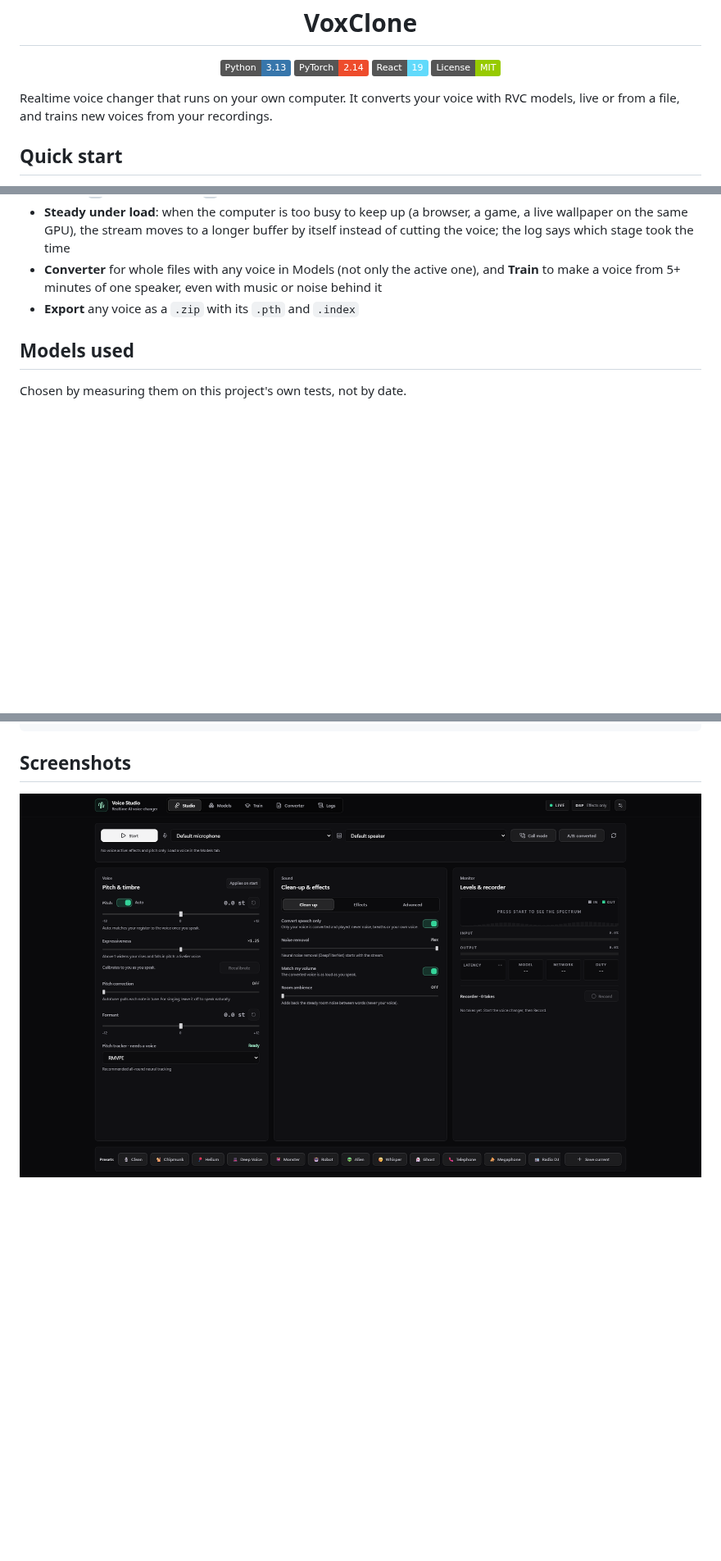
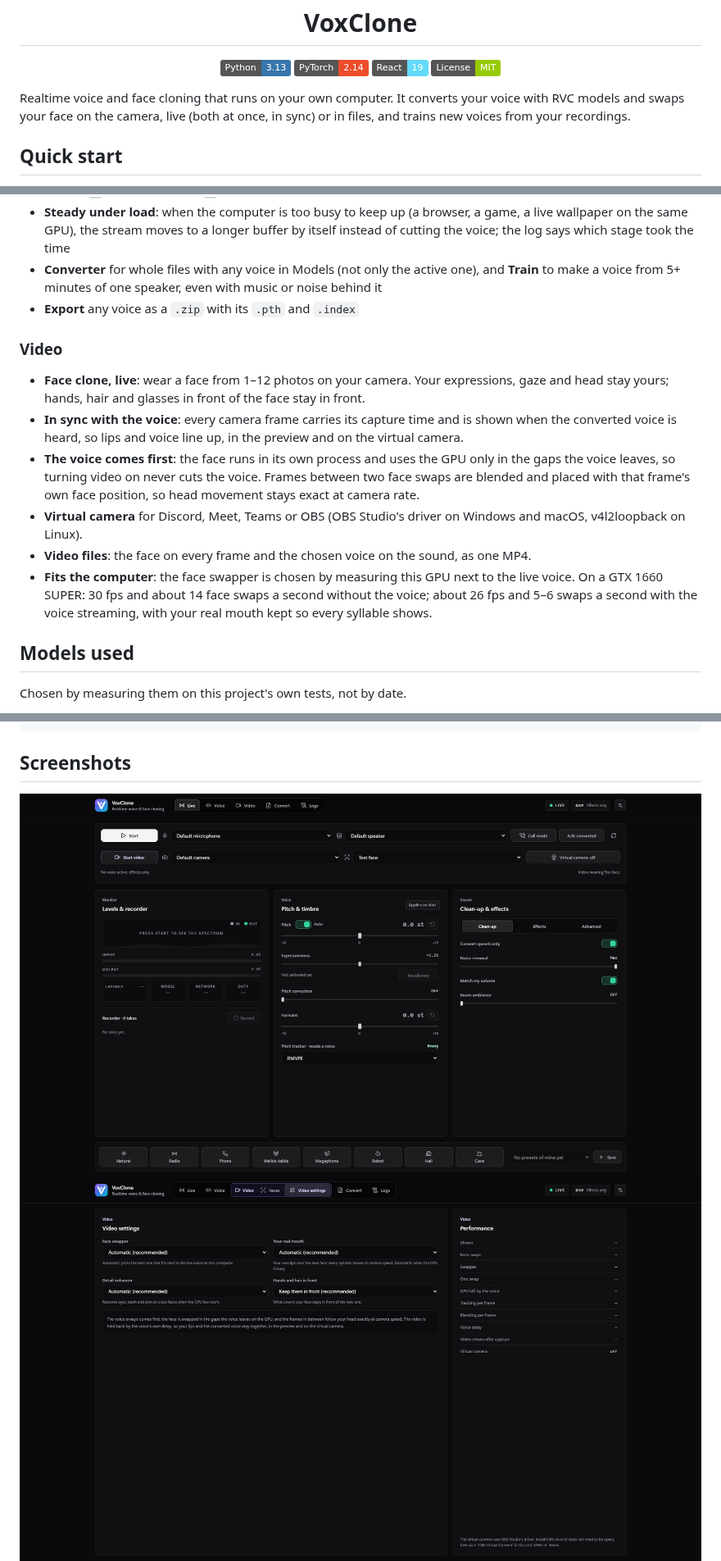
Before and after one commit to Sampeerez/DeepMirror, a Markdown page: README.md, 3 parts joined by grey strips. Shown at 82% size. Drawn GitHub-style; pictures changed too: docs/images/main-ui.png, docs/images/video-settings.png (added); badges without logos; blank space fills up the shorter version.

```diff
--- a/README.md
+++ b/README.md
@@ -11,8 +11,9 @@
   <img src="https://img.shields.io/badge/License-MIT-green" alt="MIT License" />
 </p>
 
-Realtime voice changer that runs on your own computer. It converts your voice with RVC
-models, live or from a file, and trains new voices from your recordings.
+Realtime voice and face cloning that runs on your own computer. It converts your voice with
+RVC models and swaps your face on the camera, live (both at once, in sync) or in files, and
+trains new voices from your recordings.
 
 ## Quick start
 
@@ -51,6 +57,21 @@ OVC_TORCH=cpu ./start.sh               # CPU build of PyTorch
 - **Steady under load**: when the computer is too busy to keep up (a browser, a game, a live wallpaper on the same GPU), the stream moves to a longer buffer by itself instead of cutting the voice; the log says which stage took the time
 - **Converter** for whole files with any voice in Models (not only the active one), and **Train** to make a voice from 5+ minutes of one speaker, even with music or noise behind it
 - **Export** any voice as a `.zip` with its `.pth` and `.index`
+
+### Video
+- **Face clone, live**: wear a face from 1–12 photos on your camera. Your expressions, gaze and head
+  stay yours; hands, hair and glasses in front of the face stay in front.
+- **In sync with the voice**: every camera frame carries its capture time and is shown when the
+  converted voice is heard, so lips and voice line up, in the preview and on the virtual camera.
+- **The voice comes first**: the face runs in its own process and uses the GPU only in the gaps the
+  voice leaves, so turning video on never cuts the voice. Frames between two face swaps are blended
+  and placed with that frame's own face position, so head movement stays exact at camera rate.
+- **Virtual camera** for Discord, Meet, Teams or OBS (OBS Studio's driver on Windows and macOS,
+  v4l2loopback on Linux).
+- **Video files**: the face on every frame and the chosen voice on the sound, as one MP4.
+- **Fits the computer**: the face swapper is chosen by measuring this GPU next to the live voice.
+  On a GTX 1660 SUPER: 30 fps and about 14 face swaps a second without the voice; about 26 fps and 5–6
+  swaps a second with the voice streaming, with your real mouth kept so every syllable shows.
 
 ## Models used
 
@@ -132,7 +170,8 @@ make lint test        # ruff, pyright, eslint, pytest, vitest
 
 ## Screenshots
 
-![Studio](docs/images/main-ui.png)
+![Live](docs/images/main-ui.png)
+![Video settings](docs/images/video-settings.png)
 ![Train](docs/images/training.png)
 ![Models](docs/images/models.png)
 ![Converter](docs/images/converter.png)
```
Also changed, not shown: other parts of README.md (+29 -0 lines), 14 other files.
